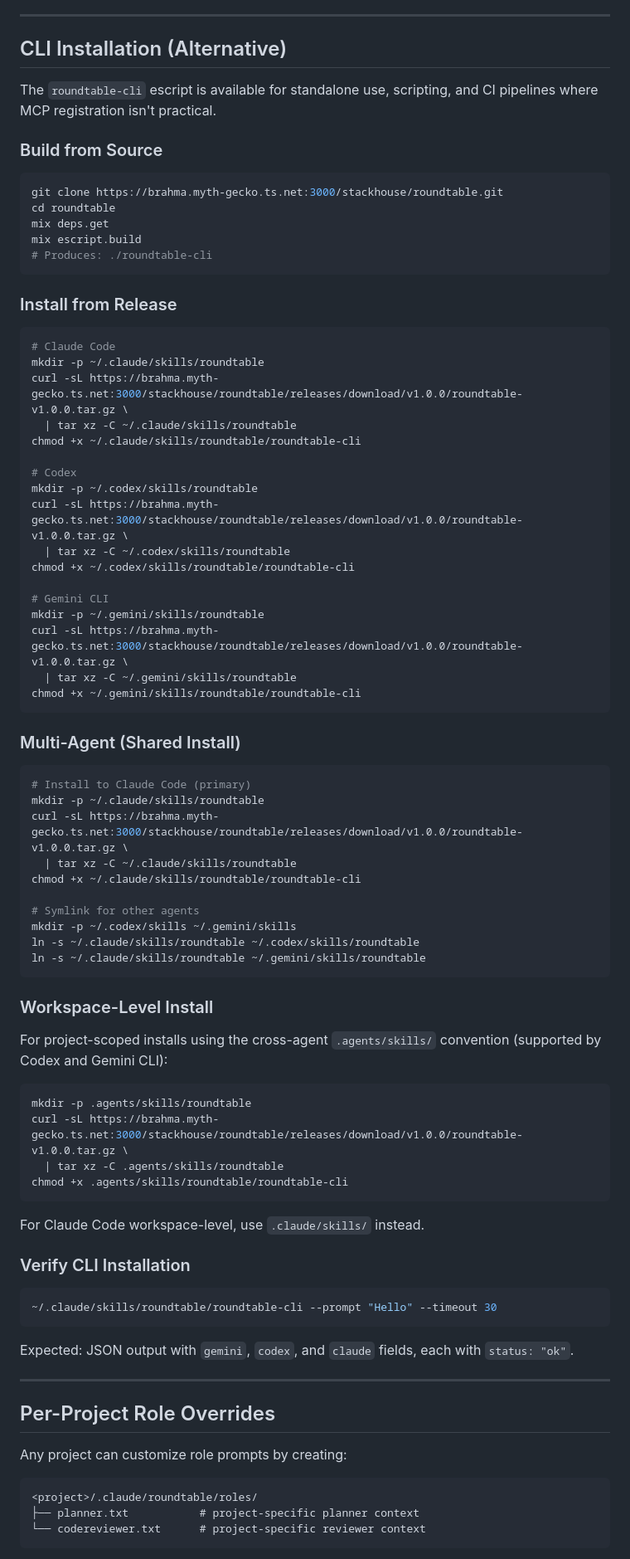
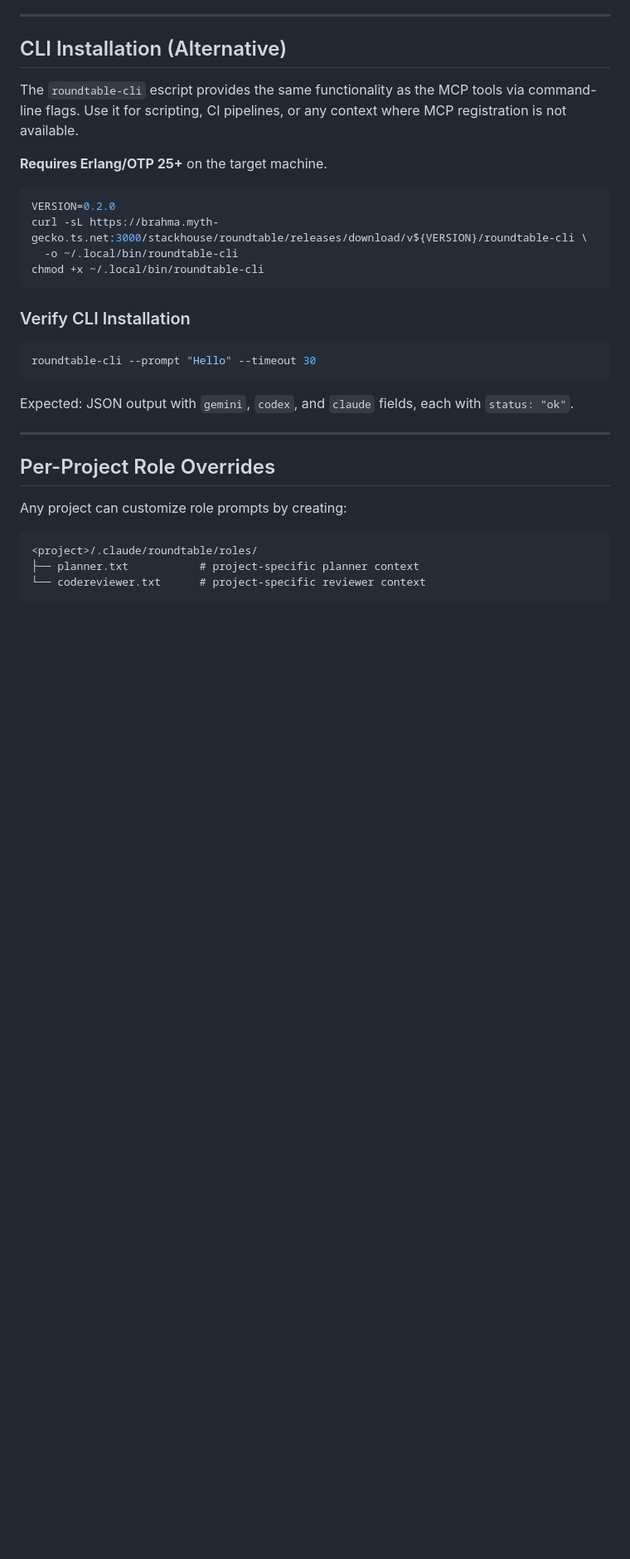
Before and after one commit to TejGandham/roundtable, a Markdown page: INSTALL.md, the part around one of its changes. Shown at 83% size. GitHub-like rendering; blank space fills up the shorter version.

Commit message:
docs(install): rewrite install guide to use release artifacts
MCP install now downloads the release tarball and registers the binary path — no git clone or mix required. CLI install downloads the standalone escript. Removes source-build-required MCP instructions.

````diff
--- a/INSTALL.md
+++ b/INSTALL.md
@@ -95,72 +100,21 @@ Copy `SKILL.md` to your agent's skill directory so it knows when and how to invo
 
 ## CLI Installation (Alternative)
 
-The `roundtable-cli` escript is available for standalone use, scripting, and CI pipelines where MCP registration isn't practical.
+The `roundtable-cli` escript provides the same functionality as the MCP tools via command-line flags. Use it for scripting, CI pipelines, or any context where MCP registration is not available.
 
-### Build from Source
+**Requires Erlang/OTP 25+** on the target machine.
 
 ```bash
-git clone https://brahma.myth-gecko.ts.net:3000/stackhouse/roundtable.git
-cd roundtable
-mix deps.get
-mix escript.build
-# Produces: ./roundtable-cli
+VERSION=0.2.0
+curl -sL https://brahma.myth-gecko.ts.net:3000/stackhouse/roundtable/releases/download/v${VERSION}/roundtable-cli \
+  -o ~/.local/bin/roundtable-cli
+chmod +x ~/.local/bin/roundtable-cli
 ```
-
-### Install from Release
-
-```bash
-# Claude Code
-mkdir -p ~/.claude/skills/roundtable
-curl -sL https://brahma.myth-gecko.ts.net:3000/stackhouse/roundtable/releases/download/v1.0.0/roundtable-v1.0.0.tar.gz \
-  | tar xz -C ~/.claude/skills/roundtable
-chmod +x ~/.claude/skills/roundtable/roundtable-cli
-
-# Codex
-mkdir -p ~/.codex/skills/roundtable
-curl -sL https://brahma.myth-gecko.ts.net:3000/stackhouse/roundtable/releases/download/v1.0.0/roundtable-v1.0.0.tar.gz \
-  | tar xz -C ~/.codex/skills/roundtable
-chmod +x ~/.codex/skills/roundtable/roundtable-cli
-
-# Gemini CLI
-mkdir -p ~/.gemini/skills/roundtable
-curl -sL https://brahma.myth-gecko.ts.net:3000/stackhouse/roundtable/releases/download/v1.0.0/roundtable-v1.0.0.tar.gz \
-  | tar xz -C ~/.gemini/skills/roundtable
-chmod +x ~/.gemini/skills/roundtable/roundtable-cli
-```
-
-### Multi-Agent (Shared Install)
-
-```bash
-# Install to Claude Code (primary)
-mkdir -p ~/.claude/skills/roundtable
-curl -sL https://brahma.myth-gecko.ts.net:3000/stackhouse/roundtable/releases/download/v1.0.0/roundtable-v1.0.0.tar.gz \
-  | tar xz -C ~/.claude/skills/roundtable
-chmod +x ~/.claude/skills/roundtable/roundtable-cli
-
-# Symlink for other agents
-mkdir -p ~/.codex/skills ~/.gemini/skills
-ln -s ~/.claude/skills/roundtable ~/.codex/skills/roundtable
-ln -s ~/.claude/skills/roundtable ~/.gemini/skills/roundtable
-```
-
-### Workspace-Level Install
-
-For project-scoped installs using the cross-agent `.agents/skills/` convention (supported by Codex and Gemini CLI):
-
-```bash
-mkdir -p .agents/skills/roundtable
-curl -sL https://brahma.myth-gecko.ts.net:3000/stackhouse/roundtable/releases/download/v1.0.0/roundtable-v1.0.0.tar.gz \
-  | tar xz -C .agents/skills/roundtable
-chmod +x .agents/skills/roundtable/roundtable-cli
-```
-
-For Claude Code workspace-level, use `.claude/skills/` instead.
 
 ### Verify CLI Installation
 
 ```bash
-~/.claude/skills/roundtable/roundtable-cli --prompt "Hello" --timeout 30
+roundtable-cli --prompt "Hello" --timeout 30
 ```
 
 Expected: JSON output with `gemini`, `codex`, and `claude` fields, each with `status: "ok"`.
````
Also changed, not shown: other parts of INSTALL.md (+23 -18 lines).
